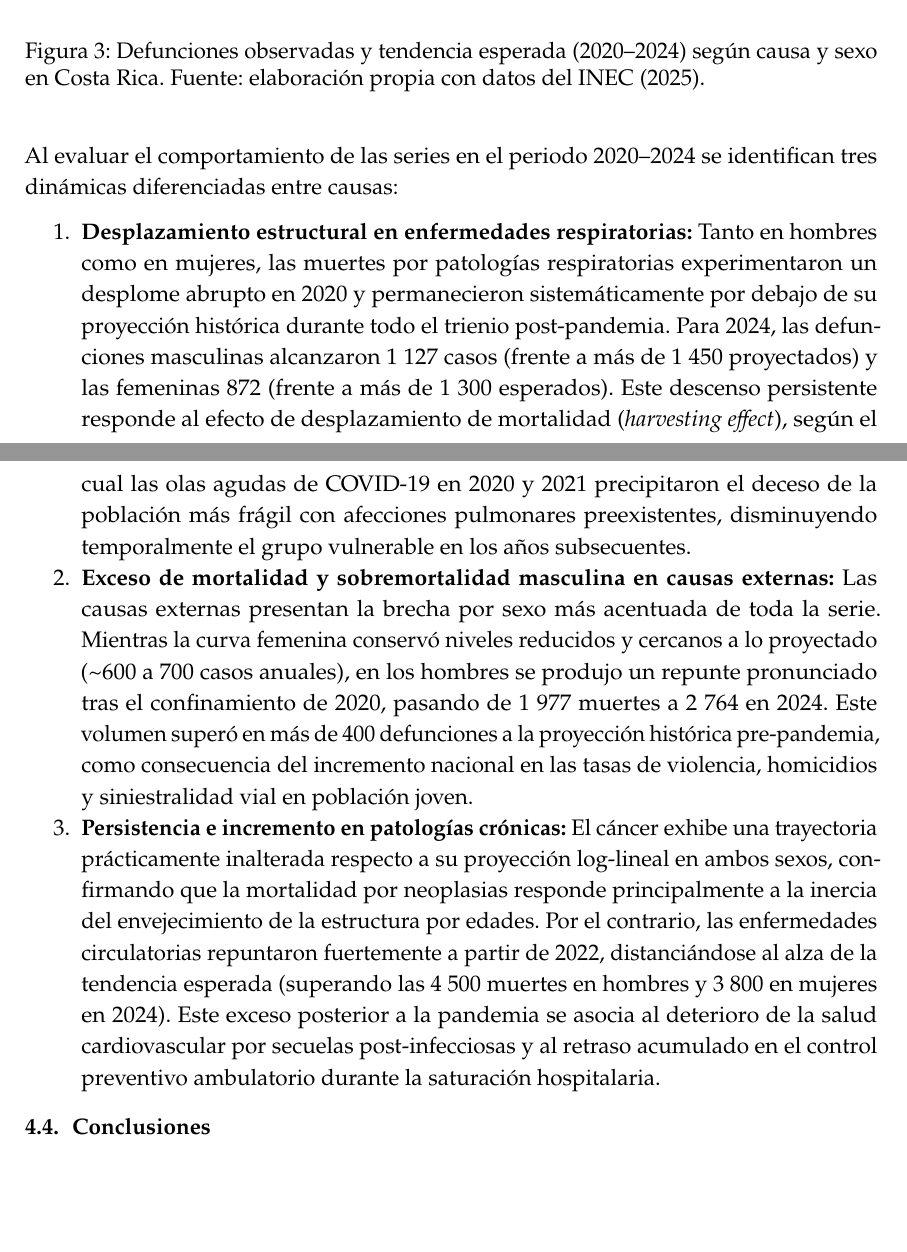
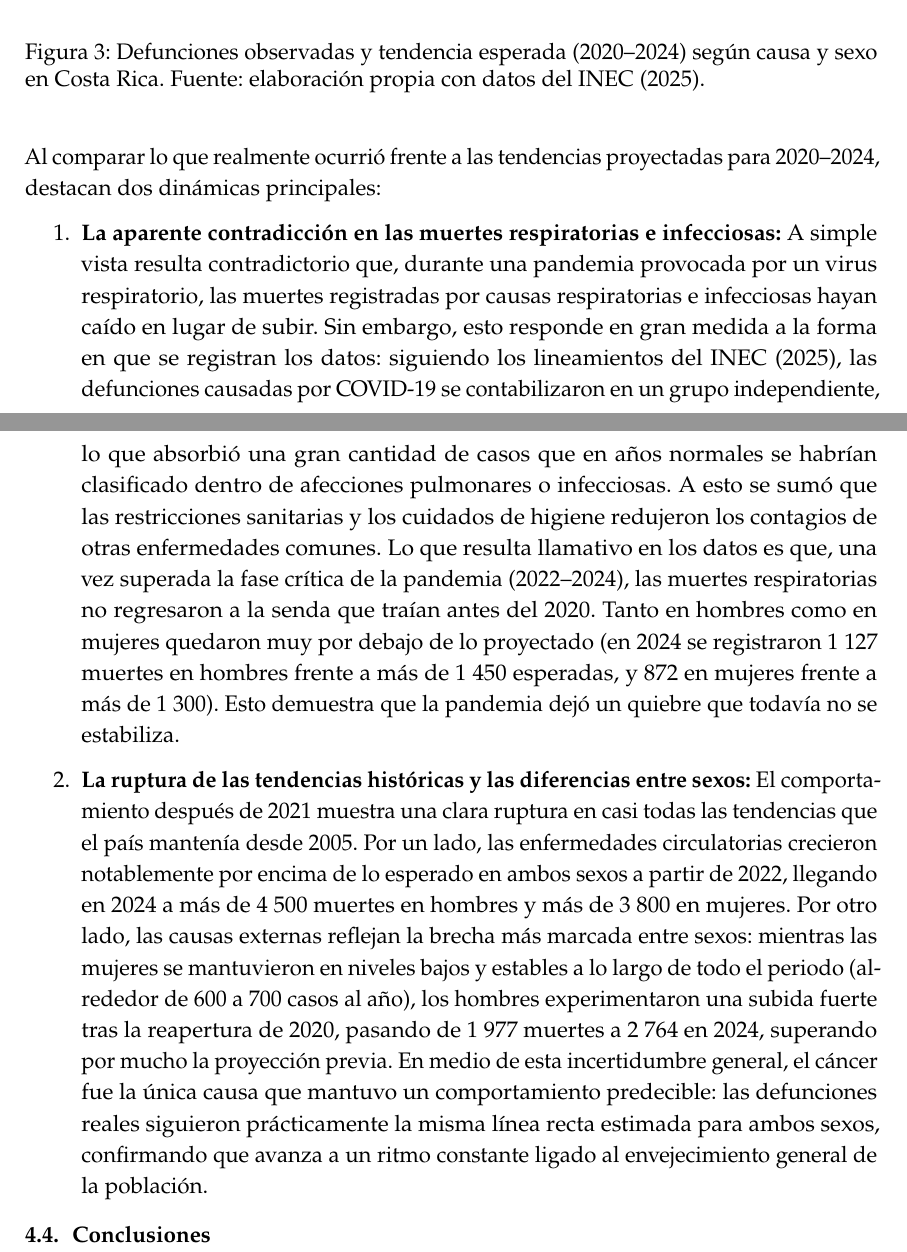
Before and after one commit to Alemont1207/Grupo_5_HerramientasDatosI_2026, a Quarto document (cod/Grupo_5_HerramientasDatosI_2026.qmd): two parts of pages 7 and 8 of 10, joined at a grey line, cut so that both start at the same text, the shorter picture padded with empty space. The pictures show the output file res/Grupo_5_HerramientasDatosI_2026.pdf that the author committed with the source.

Commit message:
docs: actualiza redaccion de resultados y compila pdf en res

````diff
--- a/cod/Grupo_5_HerramientasDatosI_2026.qmd
+++ b/cod/Grupo_5_HerramientasDatosI_2026.qmd
@@ -451,11 +451,15 @@ ggplot(df_plot_5, aes(x = año, y = valor, color = serie, linetype = tipo_linea)
   )
 ```
 
-Al evaluar el comportamiento de las series en el periodo 2020–2024 se identifican tres dinámicas diferenciadas entre causas:
+Al comparar lo que realmente ocurrió frente a las tendencias proyectadas para 2020–2024, destacan dos dinámicas principales:
 
-1. **Desplazamiento estructural en enfermedades respiratorias:** Tanto en hombres como en mujeres, las muertes por patologías respiratorias experimentaron un desplome abrupto en 2020 y permanecieron sistemáticamente por debajo de su proyección histórica durante todo el trienio post-pandemia. Para 2024, las defunciones masculinas alcanzaron 1 127 casos (frente a más de 1 450 proyectados) y las femeninas 872 (frente a más de 1 300 esperados). Este descenso persistente responde al efecto de desplazamiento de mortalidad (*harvesting effect*), según el cual las olas agudas de COVID-19 en 2020 y 2021 precipitaron el deceso de la población más frágil con afecciones pulmonares preexistentes, disminuyendo temporalmente el grupo vulnerable en los años subsecuentes.
-2. **Exceso de mortalidad y sobremortalidad masculina en causas externas:** Las causas externas presentan la brecha por sexo más acentuada de toda la serie. Mientras la curva femenina conservó niveles reducidos y cercanos a lo proyectado (~600 a 700 casos anuales), en los hombres se produjo un repunte pronunciado tras el confinamiento de 2020, pasando de 1 977 muertes a 2 764 en 2024. Este volumen superó en más de 400 defunciones a la proyección histórica pre-pandemia, como consecuencia del incremento nacional en las tasas de violencia, homicidios y siniestralidad vial en población joven.
-3. **Persistencia e incremento en patologías crónicas:** El cáncer exhibe una trayectoria prácticamente inalterada respecto a su proyección log-lineal en ambos sexos, confirmando que la mortalidad por neoplasias responde principalmente a la inercia del envejecimiento de la estructura por edades. Por el contrario, las enfermedades circulatorias repuntaron fuertemente a partir de 2022, distanciándose al alza de la tendencia esperada (superando las 4 500 muertes en hombres y 3 800 en mujeres en 2024). Este exceso posterior a la pandemia se asocia al deterioro de la salud cardiovascular por secuelas post-infecciosas y al retraso acumulado en el control preventivo ambulatorio durante la saturación hospitalaria.
+1. **La aparente contradicción en las muertes respiratorias e infecciosas:**
+   A simple vista resulta contradictorio que, durante una pandemia provocada por un virus respiratorio, las muertes registradas por causas respiratorias e infecciosas hayan caído en lugar de subir. Sin embargo, esto responde en gran medida a la forma en que se registran los datos: siguiendo los lineamientos del INEC (2025), las defunciones causadas por COVID-19 se contabilizaron en un grupo independiente, lo que absorbió una gran cantidad de casos que en años normales se habrían clasificado dentro de afecciones pulmonares o infecciosas. A esto se sumó que las restricciones sanitarias y los cuidados de higiene redujeron los contagios de otras enfermedades comunes.
+   Lo que resulta llamativo en los datos es que, una vez superada la fase crítica de la pandemia (2022–2024), las muertes respiratorias no regresaron a la senda que traían antes del 2020. Tanto en hombres como en mujeres quedaron muy por debajo de lo proyectado (en 2024 se registraron 1 127 muertes en hombres frente a más de 1 450 esperadas, y 872 en mujeres frente a más de 1 300). Esto demuestra que la pandemia dejó un quiebre que todavía no se estabiliza.
+
+2. **La ruptura de las tendencias históricas y las diferencias entre sexos:**
+   El comportamiento después de 2021 muestra una clara ruptura en casi todas las tendencias que el país mantenía desde 2005. Por un lado, las enfermedades circulatorias crecieron notablemente por encima de lo esperado en ambos sexos a partir de 2022, llegando en 2024 a más de 4 500 muertes en hombres y más de 3 800 en mujeres. Por otro lado, las causas externas reflejan la brecha más marcada entre sexos: mientras las mujeres se mantuvieron en niveles bajos y estables a lo largo de todo el periodo (alrededor de 600 a 700 casos al año), los hombres experimentaron una subida fuerte tras la reapertura de 2020, pasando de 1 977 muertes a 2 764 en 2024, superando por mucho la proyección previa.
+   En medio de esta incertidumbre general, el cáncer fue la única causa que mantuvo un comportamiento predecible: las defunciones reales siguieron prácticamente la misma línea recta estimada para ambos sexos, confirmando que avanza a un ritmo constante ligado al envejecimiento general de la población.
 
 ## Conclusiones
 
````
Also changed, not shown: res/Grupo_5_HerramientasDatosI_2026.pdf.
